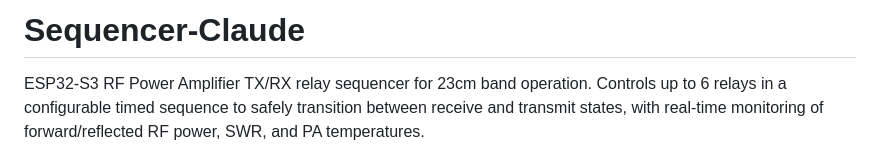
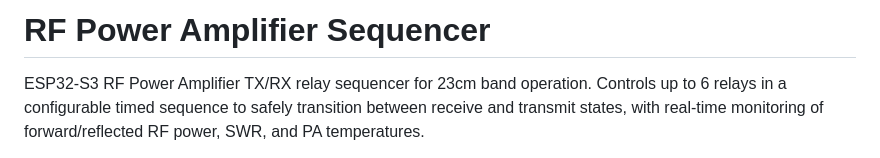
Before and after one commit to brokebit/Power-Amplifier-Sequencer, a Markdown page: README.md, the part around the change. Drawn GitHub-style.

Commit message:
Fix title

```diff
--- a/README.md
+++ b/README.md
@@ -1,4 +1,4 @@
-# Sequencer-Claude
+# RF Power Amplifier Sequencer
 
 ESP32-S3 RF Power Amplifier TX/RX relay sequencer for 23cm band operation. Controls up to 6 relays in a configurable timed sequence to safely transition between receive and transmit states, with real-time monitoring of forward/reflected RF power, SWR, and PA temperatures.
 
```
